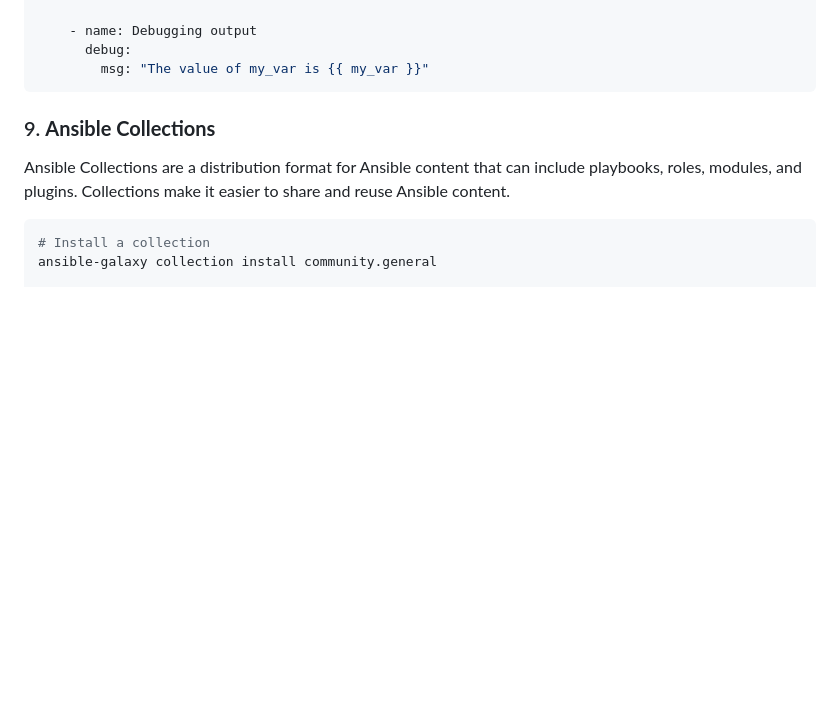
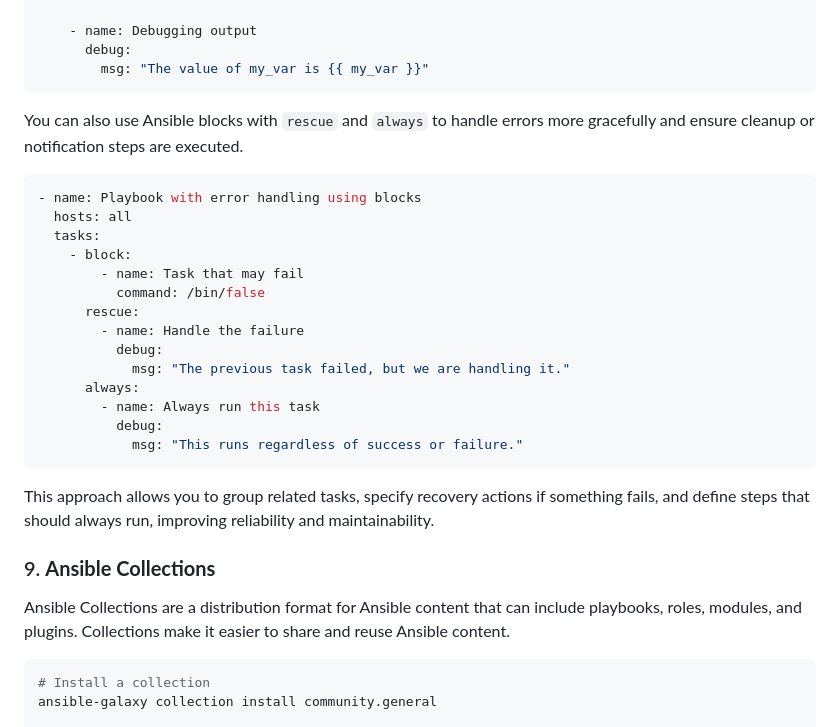
Before and after one commit to devangtomar/learning-devops, a Markdown page: ansible/important.md, the part around the change. Drawn GitHub-style; blank space fills up the shorter version.

Commit message:
feat: add error handling examples using Ansible blocks

````diff
--- a/ansible/important.md
+++ b/ansible/important.md
@@ -274,6 +274,27 @@ Advanced error handling and debugging techniques can help you manage complex pla
       debug:
         msg: "The value of my_var is {{ my_var }}"
 ```
+
+You can also use Ansible blocks with `rescue` and `always` to handle errors more gracefully and ensure cleanup or notification steps are executed.
+
+```yaml
+- name: Playbook with error handling using blocks
+  hosts: all
+  tasks:
+    - block:
+        - name: Task that may fail
+          command: /bin/false
+      rescue:
+        - name: Handle the failure
+          debug:
+            msg: "The previous task failed, but we are handling it."
+      always:
+        - name: Always run this task
+          debug:
+            msg: "This runs regardless of success or failure."
+```
+
+This approach allows you to group related tasks, specify recovery actions if something fails, and define steps that should always run, improving reliability and maintainability.
 
 ### 9. **Ansible Collections**
 
````
